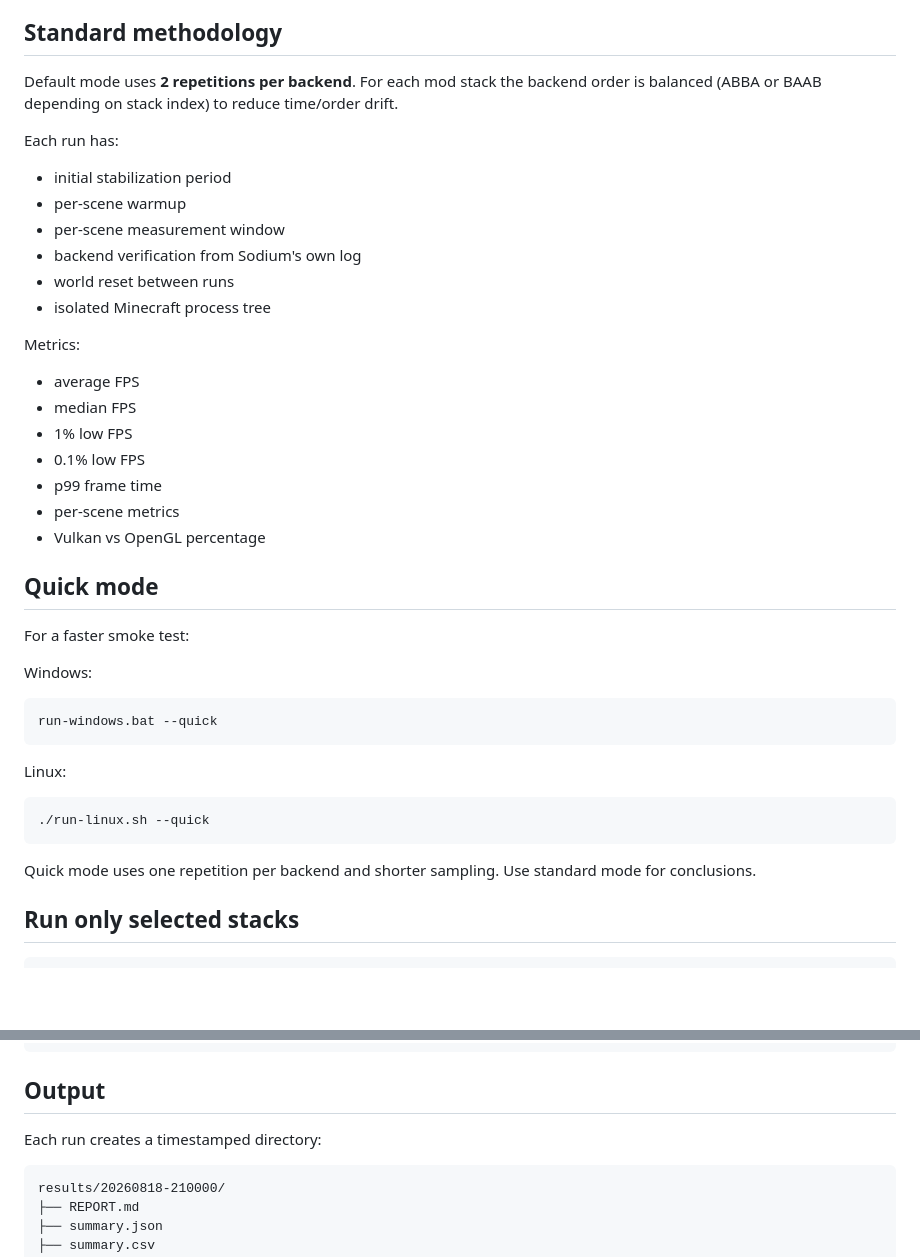
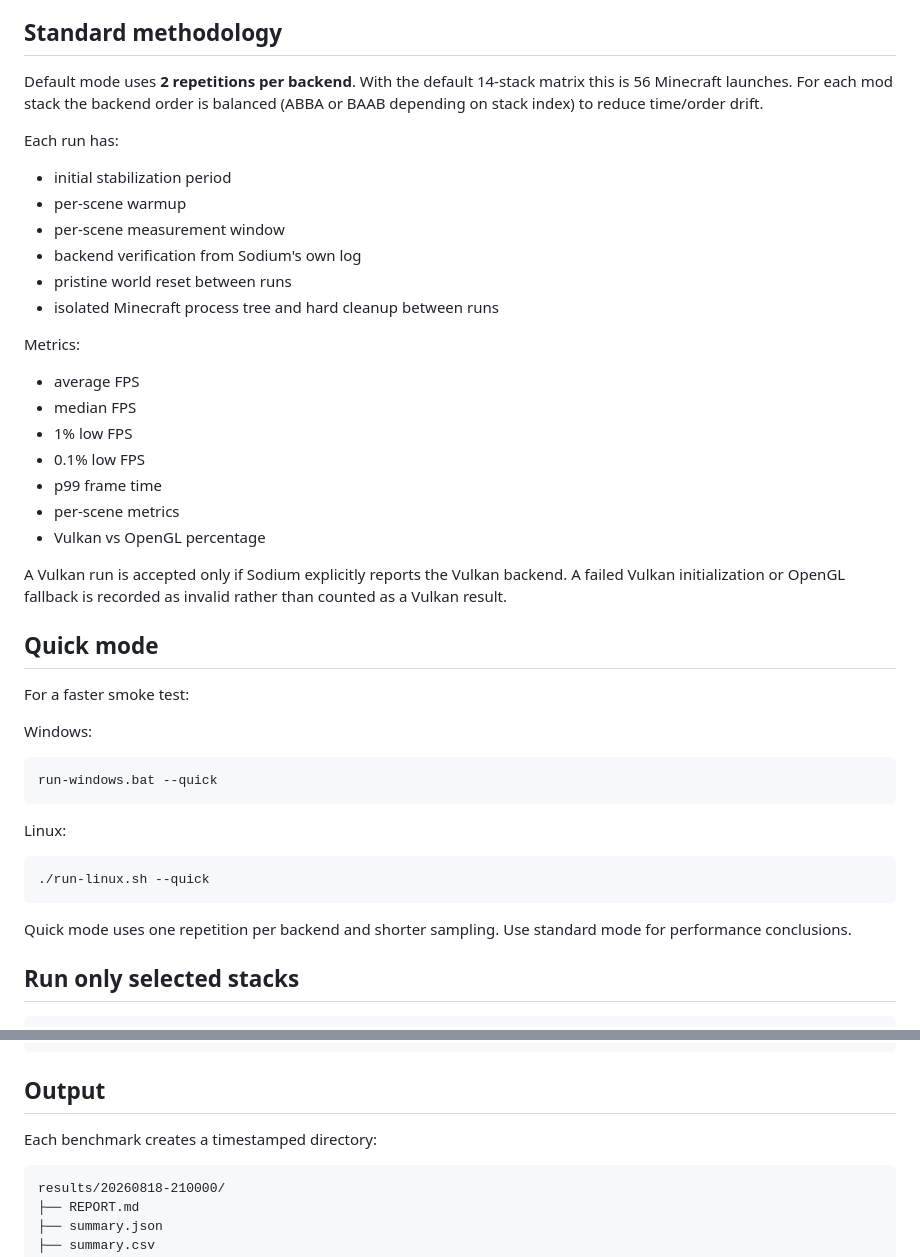
Before and after one commit to agentpixelated/minecraft-benchmark, a Markdown page: README.md, 2 parts joined by grey strips. Drawn GitHub-style; blank space fills up the shorter version.

````diff
--- a/README.md
+++ b/README.md
@@ -61,7 +62,7 @@ The benchmark client mod controls player position and camera directly. There is
 
 ## Standard methodology
 
-Default mode uses **2 repetitions per backend**. For each mod stack the backend order is balanced (ABBA or BAAB depending on stack index) to reduce time/order drift.
+Default mode uses **2 repetitions per backend**. With the default 14-stack matrix this is 56 Minecraft launches. For each mod stack the backend order is balanced (ABBA or BAAB depending on stack index) to reduce time/order drift.
 
 Each run has:
 
@@ -69,8 +70,8 @@ Each run has:
 - per-scene warmup
 - per-scene measurement window
 - backend verification from Sodium's own log
-- world reset between runs
-- isolated Minecraft process tree
+- pristine world reset between runs
+- isolated Minecraft process tree and hard cleanup between runs
 
 Metrics:
 
@@ -81,6 +82,8 @@ Metrics:
 - p99 frame time
 - per-scene metrics
 - Vulkan vs OpenGL percentage
+
+A Vulkan run is accepted only if Sodium explicitly reports the Vulkan backend. A failed Vulkan initialization or OpenGL fallback is recorded as invalid rather than counted as a Vulkan result.
 
 ## Quick mode
 
@@ -98,7 +101,7 @@ Linux:
 ./run-linux.sh --quick
 ```
 
-Quick mode uses one repetition per backend and shorter sampling. Use standard mode for conclusions.
+Quick mode uses one repetition per backend and shorter sampling. Use standard mode for performance conclusions.
 
 ## Run only selected stacks
 
@@ -117,7 +120,7 @@ Backend-only diagnostics are also available:
 
 ## Output
 
-Each run creates a timestamped directory:
+Each benchmark creates a timestamped directory:
 
 ```text
 results/20260818-210000/
````
Also changed, not shown: other parts of README.md (+19 -9 lines).
